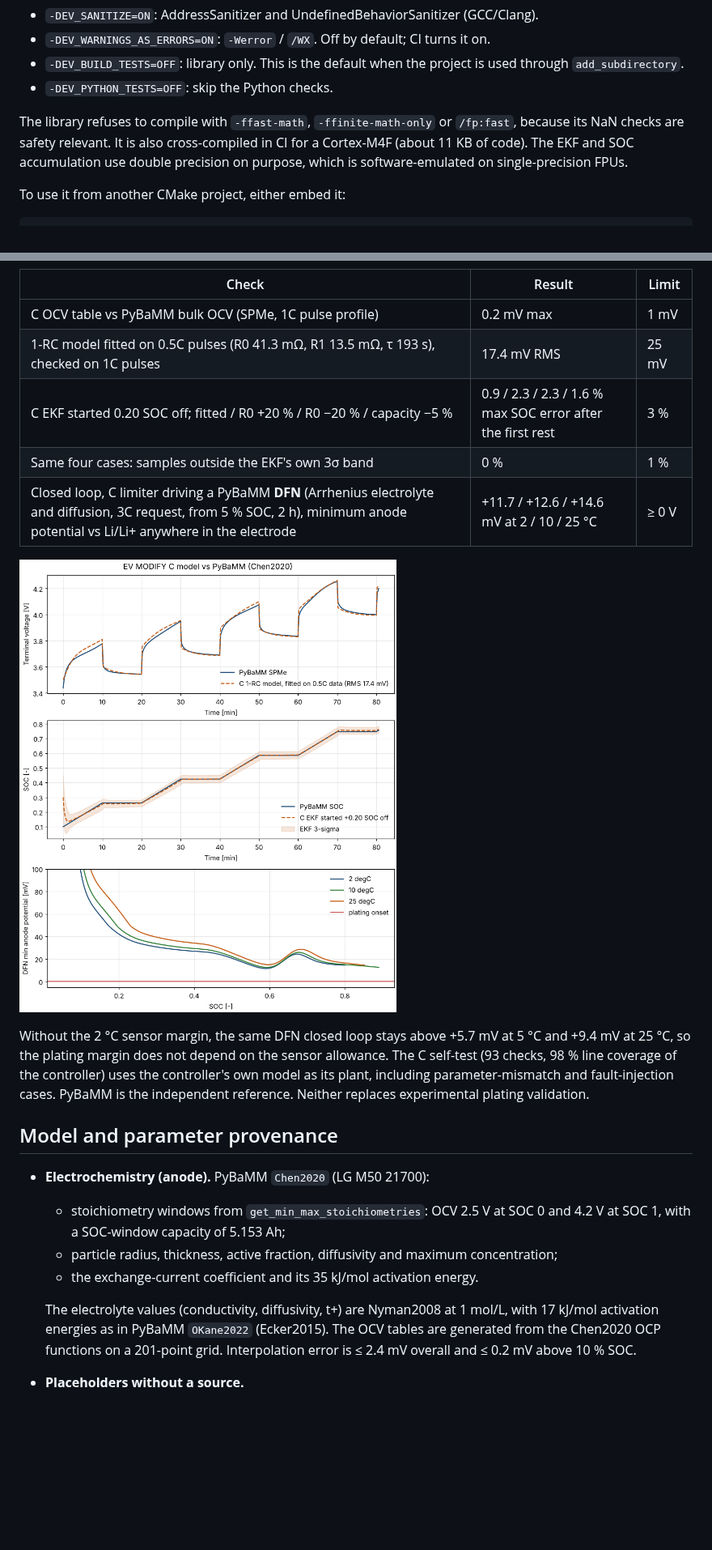
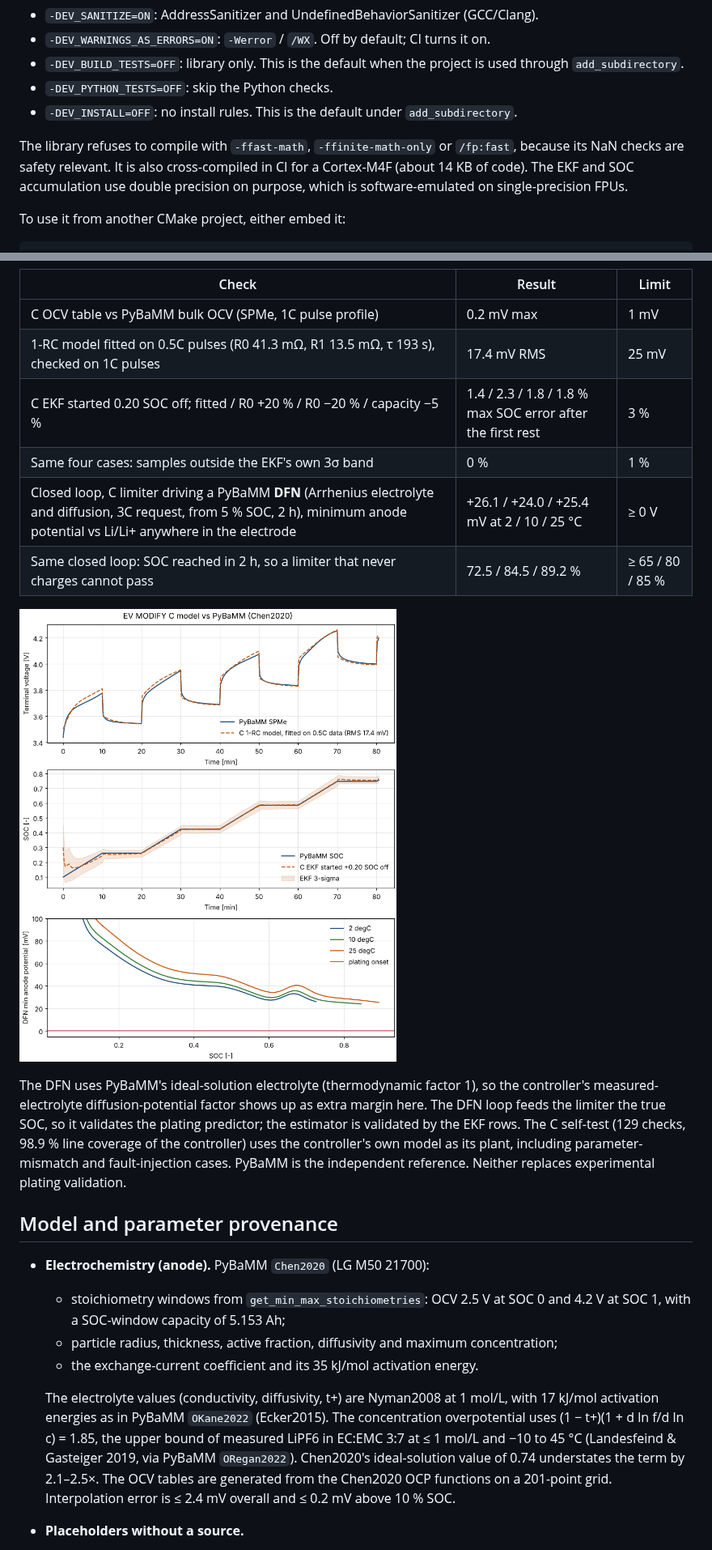
Before and after one commit to ssupreethsg/EV-MODIFICATION, a Markdown page: README.md, 2 parts joined by grey strips. Shown at 81% size. Rendered like a GitHub page; pictures changed too: docs/pybamm_charge_benchmark.png; blank space fills up the shorter version.

```diff
--- a/README.md
+++ b/README.md
@@ -69,8 +71,9 @@ CTest runs the C self-test, the demo, `tests/test_ocv.py`, the OCV-table freshne
 - `-DEV_WARNINGS_AS_ERRORS=ON`: `-Werror` / `/WX`. Off by default; CI turns it on.
 - `-DEV_BUILD_TESTS=OFF`: library only. This is the default when the project is used through `add_subdirectory`.
 - `-DEV_PYTHON_TESTS=OFF`: skip the Python checks.
+- `-DEV_INSTALL=OFF`: no install rules. This is the default under `add_subdirectory`.
 
-The library refuses to compile with `-ffast-math`, `-ffinite-math-only` or `/fp:fast`, because its NaN checks are safety relevant. It is also cross-compiled in CI for a Cortex-M4F (about 11 KB of code). The EKF and SOC accumulation use double precision on purpose, which is software-emulated on single-precision FPUs.
+The library refuses to compile with `-ffast-math`, `-ffinite-math-only` or `/fp:fast`, because its NaN checks are safety relevant. It is also cross-compiled in CI for a Cortex-M4F (about 14 KB of code). The EKF and SOC accumulation use double precision on purpose, which is software-emulated on single-precision FPUs.
 
 To use it from another CMake project, either embed it:
 
@@ -108,13 +111,14 @@ set_charger_current(r.approved_charge_current_A);
 |---|---|---|
 | C OCV table vs PyBaMM bulk OCV (SPMe, 1C pulse profile) | 0.2 mV max | 1 mV |
 | 1-RC model fitted on 0.5C pulses (R0 41.3 mΩ, R1 13.5 mΩ, τ 193 s), checked on 1C pulses | 17.4 mV RMS | 25 mV |
-| C EKF started 0.20 SOC off; fitted / R0 +20 % / R0 −20 % / capacity −5 % | 0.9 / 2.3 / 2.3 / 1.6 % max SOC error after the first rest | 3 % |
+| C EKF started 0.20 SOC off; fitted / R0 +20 % / R0 −20 % / capacity −5 % | 1.4 / 2.3 / 1.8 / 1.8 % max SOC error after the first rest | 3 % |
 | Same four cases: samples outside the EKF's own 3σ band | 0 % | 1 % |
-| Closed loop, C limiter driving a PyBaMM **DFN** (Arrhenius electrolyte and diffusion, 3C request, from 5 % SOC, 2 h), minimum anode potential vs Li/Li+ anywhere in the electrode | +11.7 / +12.6 / +14.6 mV at 2 / 10 / 25 °C | ≥ 0 V |
+| Closed loop, C limiter driving a PyBaMM **DFN** (Arrhenius electrolyte and diffusion, 3C request, from 5 % SOC, 2 h), minimum anode potential vs Li/Li+ anywhere in the electrode | +26.1 / +24.0 / +25.4 mV at 2 / 10 / 25 °C | ≥ 0 V |
+| Same closed loop: SOC reached in 2 h, so a limiter that never charges cannot pass | 72.5 / 84.5 / 89.2 % | ≥ 65 / 80 / 85 % |
 
 ![PyBaMM benchmark](docs/pybamm_charge_benchmark.png)
 
-Without the 2 °C sensor margin, the same DFN closed loop stays above +5.7 mV at 5 °C and +9.4 mV at 25 °C, so the plating margin does not depend on the sensor allowance. The C self-test (93 checks, 98 % line coverage of the controller) uses the controller's own model as its plant, including parameter-mismatch and fault-injection cases. PyBaMM is the independent reference. Neither replaces experimental plating validation.
+The DFN uses PyBaMM's ideal-solution electrolyte (thermodynamic factor 1), so the controller's measured-electrolyte diffusion-potential factor shows up as extra margin here. The DFN loop feeds the limiter the true SOC, so it validates the plating predictor; the estimator is validated by the EKF rows. The C self-test (129 checks, 98.9 % line coverage of the controller) uses the controller's own model as its plant, including parameter-mismatch and fault-injection cases. PyBaMM is the independent reference. Neither replaces experimental plating validation.
 
 ## Model and parameter provenance
 
@@ -123,7 +127,7 @@ Without the 2 °C sensor margin, the same DFN closed loop stays above +5.7 mV at
   - particle radius, thickness, active fraction, diffusivity and maximum concentration;
   - the exchange-current coefficient and its 35 kJ/mol activation energy.
 
-  The electrolyte values (conductivity, diffusivity, t+) are Nyman2008 at 1 mol/L, with 17 kJ/mol activation energies as in PyBaMM `OKane2022` (Ecker2015). The OCV tables are generated from the Chen2020 OCP functions on a 201-point grid. Interpolation error is ≤ 2.4 mV overall and ≤ 0.2 mV above 10 % SOC.
+  The electrolyte values (conductivity, diffusivity, t+) are Nyman2008 at 1 mol/L, with 17 kJ/mol activation energies as in PyBaMM `OKane2022` (Ecker2015). The concentration overpotential uses (1 − t+)(1 + d ln f/d ln c) = 1.85, the upper bound of measured LiPF6 in EC:EMC 3:7 at ≤ 1 mol/L and −10 to 45 °C (Landesfeind & Gasteiger 2019, via PyBaMM `ORegan2022`). Chen2020's ideal-solution value of 0.74 understates the term by 2.1–2.5×. The OCV tables are generated from the Chen2020 OCP functions on a 201-point grid. Interpolation error is ≤ 2.4 mV overall and ≤ 0.2 mV above 10 % SOC.
 - **Placeholders without a source.**
   - The 35 kJ/mol activation energy of graphite diffusion.
   - The 17 kJ/mol temperature scaling of R0/R1. These are fitted at 25 °C; characterise the cell at several temperatures to replace it.
```
Also changed, not shown: other parts of README.md (+12 -5 lines), CHANGELOG.md (added, +15 -0 lines), 12 other files.
